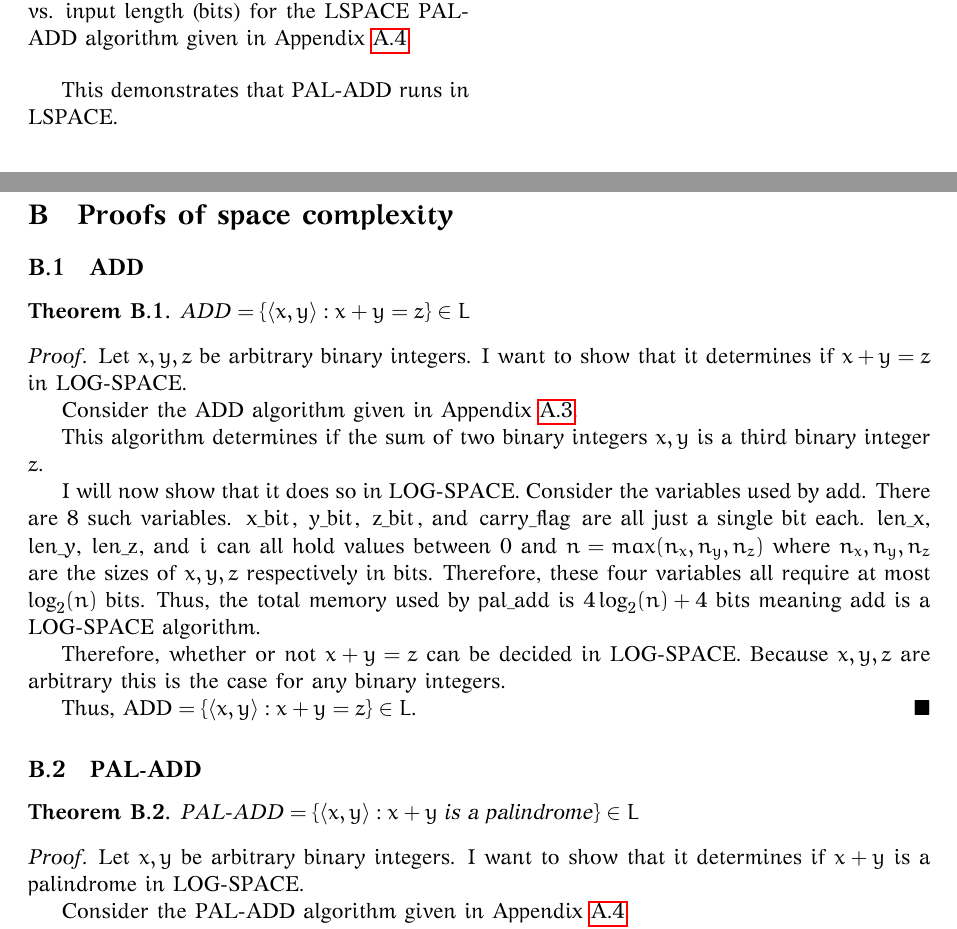
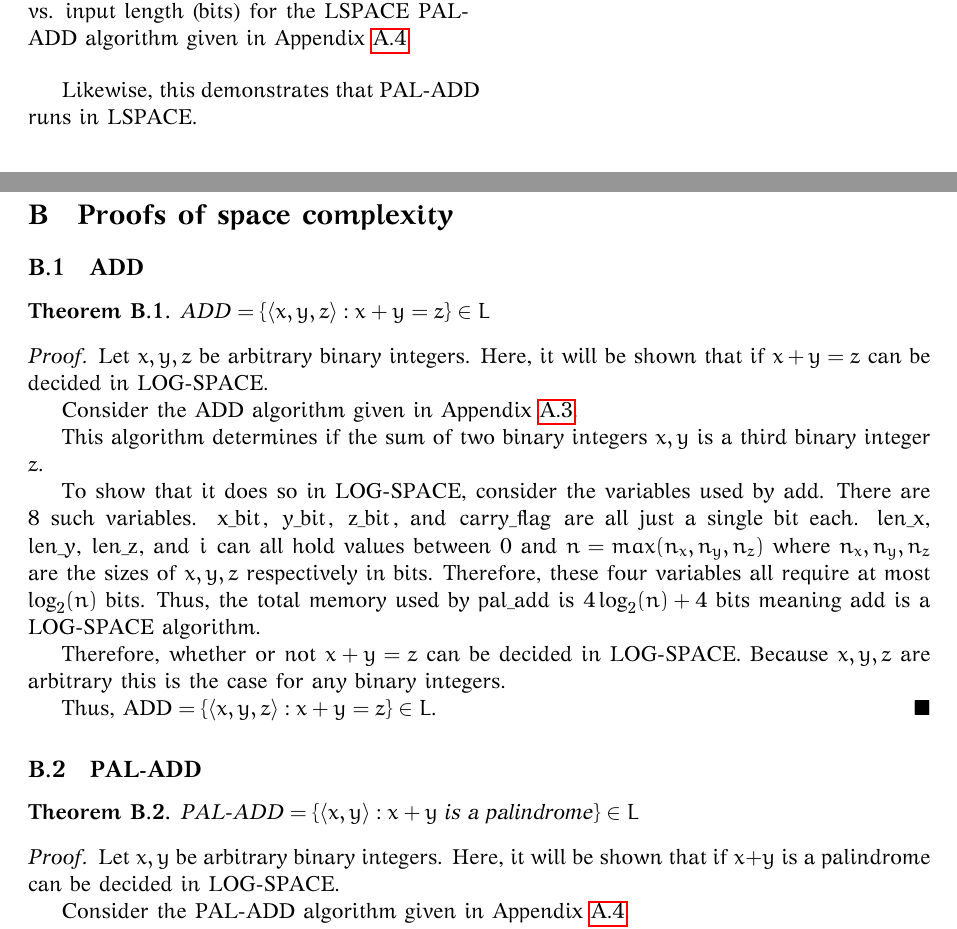
Before and after one commit to ellifteria/munin, a LaTeX document (writeup/eberes-final-335.tex): two parts of pages 4 and 11 of 12, joined at a grey line, cut so that both start at the same text. The pictures show the PDF file writeup/eberes-final-335.pdf that the author committed with the source.

Commit message:
Fix typos

```diff
--- a/writeup/eberes-final-335.tex
+++ b/writeup/eberes-final-335.tex
@@ -249,7 +249,7 @@ The output and plot of running PAL-ADD through Munin is the following:
     \label{fig:palAdd}
 \end{figure}
 
-This demonstrates that PAL-ADD runs in LSPACE.
+Likewise, this demonstrates that PAL-ADD runs in LSPACE.
 
 \section{Discussion}
 
@@ -432,19 +432,18 @@ Note: it is assumed that the \lstinline|carry_flag| is set automatically when bi
 \subsection{ADD}
 
 \begin{theorem} \label{thrm:add}
-    \(\text{ADD} = \{\langle x, y \rangle : x + y = z\} \in L\)
+    \(\text{ADD} = \{\langle x, y, z \rangle : x + y = z\} \in L\)
 \end{theorem}
 
 \begin{proof}
     Let \(x, y, z\) be arbitrary binary integers.
-    I want to show that it determines if \(x + y = z\) in LOG-SPACE.
+    Here, it will be shown that if \(x + y = z\) can be decided in LOG-SPACE.
 
     Consider the ADD algorithm given in Appendix \ref{app:lAdd}.
 
     This algorithm determines if the sum of two binary integers \(x, y\) is a third binary integer \(z\).
 
-    I will now show that it does so in LOG-SPACE.
-    Consider the variables used by \lstinline|add|.
+    To show that it does so in LOG-SPACE, consider the variables used by \lstinline|add|.
     There are \(8\) such variables.
     \lstinline|x_bit|, \lstinline|y_bit|, \lstinline|z_bit|, and \lstinline|carry_flag| are all just a single bit each.
     \lstinline|len_x|, \lstinline|len_y|, \lstinline|len_z|, and \lstinline|i| can all hold values between \(0\) and \(n = max(n_x, n_y, n_z)\) where \(n_x, n_y, n_z\) are the sizes of \(x, y, z\) respectively in bits.
@@ -454,7 +453,7 @@ Note: it is assumed that the \lstinline|carry_flag| is set automatically when bi
     Therefore, whether or not \(x + y = z\) can be decided in LOG-SPACE.
     Because \(x, y, z\) are arbitrary this is the case for any binary integers.
 
-    Thus, \(\text{ADD} = \{\langle x, y \rangle : x + y = z\} \in L\).
+    Thus, \(\text{ADD} = \{\langle x, y, z \rangle : x + y = z\} \in L\).
 \end{proof}
 
 \subsection{PAL-ADD}
@@ -465,14 +464,13 @@ Note: it is assumed that the \lstinline|carry_flag| is set automatically when bi
 
 \begin{proof}
     Let \(x, y\) be arbitrary binary integers.
-    I want to show that it determines if \(x + y\) is a palindrome in LOG-SPACE.
+    Here, it will be shown that if \(x + y\) is a palindrome can be decided in LOG-SPACE.
 
     Consider the PAL-ADD algorithm given in Appendix \ref{app:palAdd}.
 
     This algorithm determines if the sum of two binary integers is a palindrome.
 
-    I will now show that it does so in LOG-SPACE.
-    Consider the variables used by \lstinline|pal_add|.
+    To show that it does so in LOG-SPACE, consider the variables used by \lstinline|pal_add|.
     There are \(7\) such variables.
     \lstinline|i_bit|, \lstinline|j_bit|, and \lstinline|carry_on_last| are all just a single bit each.
     \lstinline|len|, \lstinline|len_tmp|, \lstinline|i|, and \lstinline|j| can all hold values between \(0\) and \(n = max(n_x, n_y)\) where \(n_x, n_y\) are the sizes of \(x, y\) respectively in bits.
```
Also changed, not shown: writeup/eberes-final-335.pdf, writeup/eberes-final-335.tex (2 more changed lines).
